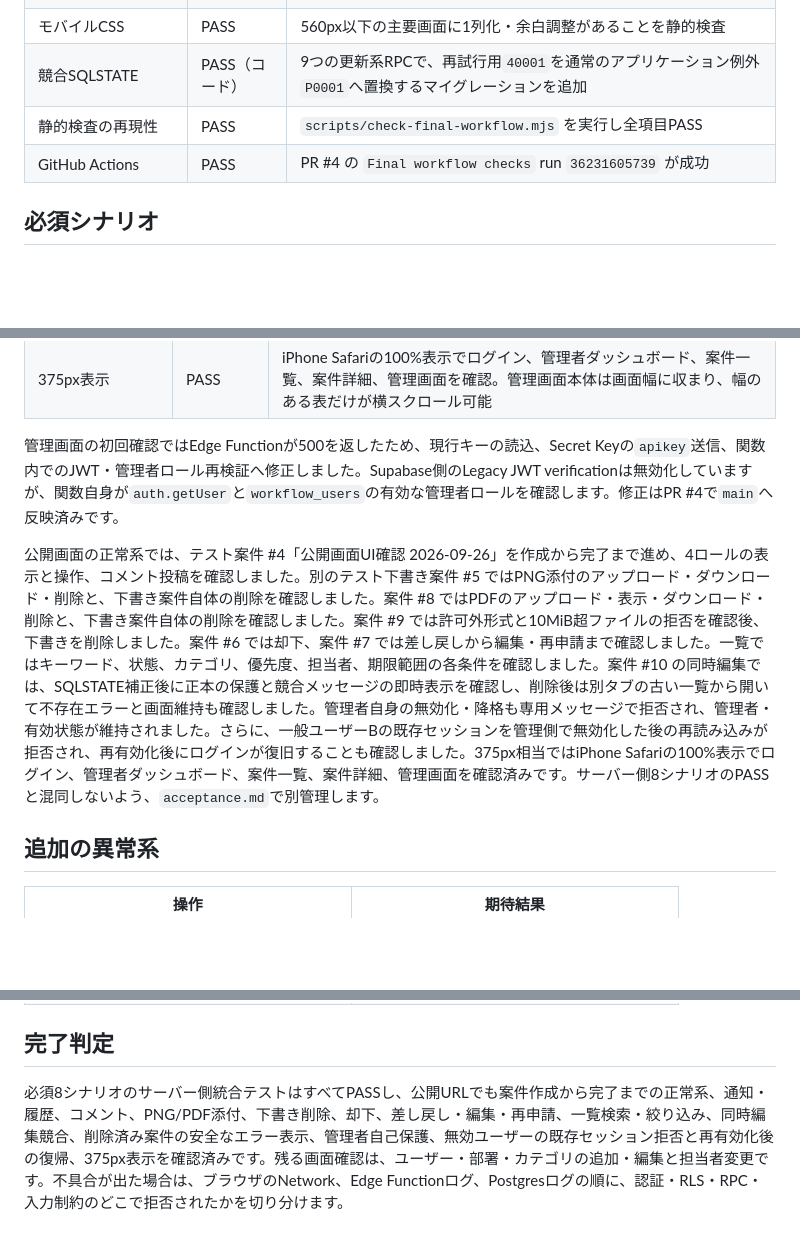
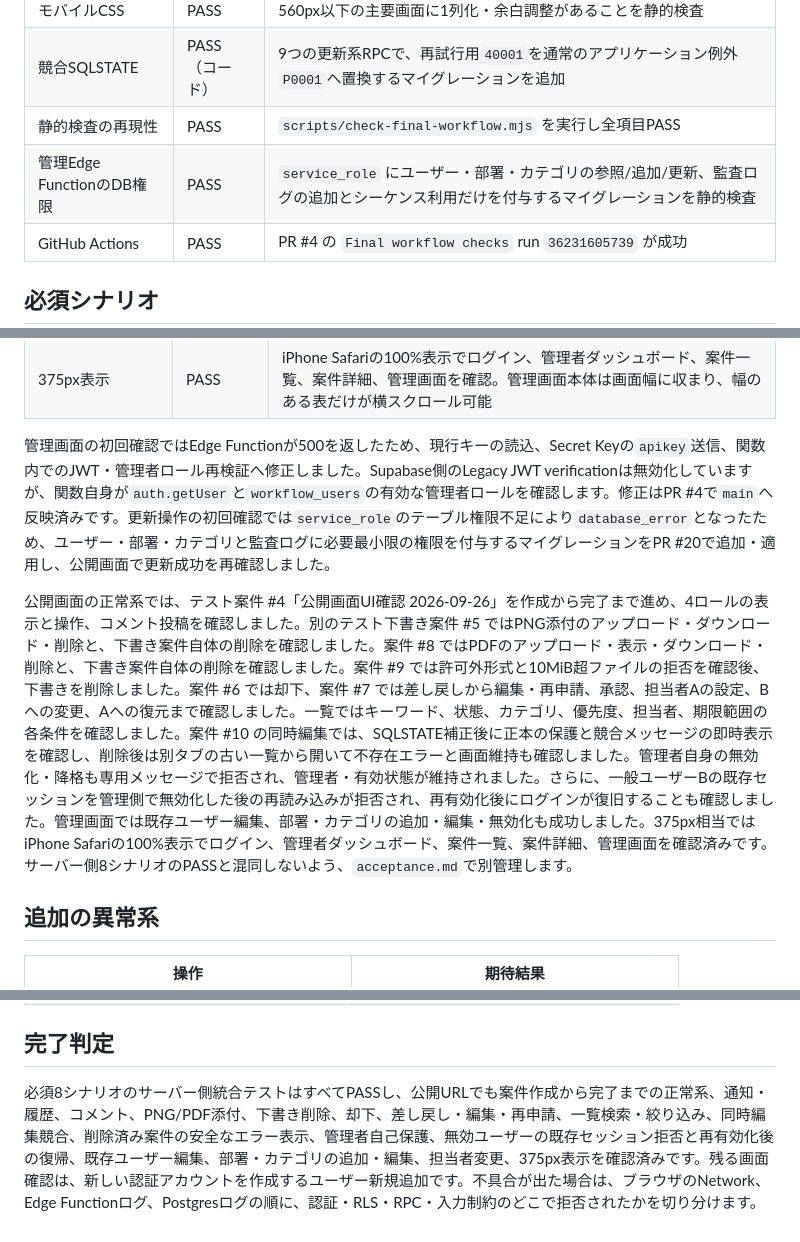
Before and after one commit to koutamada/impact-cell-ai-training, a Markdown page: docs/final-workflow/test-report.md, 3 parts joined by grey strips. Rendered like a GitHub page; blank space fills up the shorter version.

Commit message:
docs: update final workflow test report

```diff
--- a/docs/final-workflow/test-report.md
+++ b/docs/final-workflow/test-report.md
@@ -35,6 +35,7 @@
 | モバイルCSS | PASS | 560px以下の主要画面に1列化・余白調整があることを静的検査 |
 | 競合SQLSTATE | PASS（コード） | 9つの更新系RPCで、再試行用`40001`を通常のアプリケーション例外`P0001`へ置換するマイグレーションを追加 |
 | 静的検査の再現性 | PASS | `scripts/check-final-workflow.mjs` を実行し全項目PASS |
+| 管理Edge FunctionのDB権限 | PASS | `service_role` にユーザー・部署・カテゴリの参照/追加/更新、監査ログの追加とシーケンス利用だけを付与するマイグレーションを静的検査 |
 | GitHub Actions | PASS | PR #4 の `Final workflow checks` run `36231605739` が成功 |
 
 ## 必須シナリオ
@@ -97,9 +100,9 @@
 | 無効ユーザーの既存セッション | PASS | 一般ユーザーBのログイン中に管理側で無効化し、再読み込み時にログイン画面へ戻って利用不可メッセージが表示されることを確認。再有効化後は同じアカウントで再ログインに成功 |
 | 375px表示 | PASS | iPhone Safariの100%表示でログイン、管理者ダッシュボード、案件一覧、案件詳細、管理画面を確認。管理画面本体は画面幅に収まり、幅のある表だけが横スクロール可能 |
 
-管理画面の初回確認ではEdge Functionが500を返したため、現行キーの読込、Secret Keyの`apikey`送信、関数内でのJWT・管理者ロール再検証へ修正しました。Supabase側のLegacy JWT verificationは無効化していますが、関数自身が`auth.getUser`と`workflow_users`の有効な管理者ロールを確認します。修正はPR #4で`main`へ反映済みです。
+管理画面の初回確認ではEdge Functionが500を返したため、現行キーの読込、Secret Keyの`apikey`送信、関数内でのJWT・管理者ロール再検証へ修正しました。Supabase側のLegacy JWT verificationは無効化していますが、関数自身が`auth.getUser`と`workflow_users`の有効な管理者ロールを確認します。修正はPR #4で`main`へ反映済みです。更新操作の初回確認では`service_role`のテーブル権限不足により`database_error`となったため、ユーザー・部署・カテゴリと監査ログに必要最小限の権限を付与するマイグレーションをPR #20で追加・適用し、公開画面で更新成功を再確認しました。
 
-公開画面の正常系では、テスト案件 #4「公開画面UI確認 2026-09-26」を作成から完了まで進め、4ロールの表示と操作、コメント投稿を確認しました。別のテスト下書き案件 #5 ではPNG添付のアップロード・ダウンロード・削除と、下書き案件自体の削除を確認しました。案件 #8 ではPDFのアップロード・表示・ダウンロード・削除と、下書き案件自体の削除を確認しました。案件 #9 では許可外形式と10MiB超ファイルの拒否を確認後、下書きを削除しました。案件 #6 では却下、案件 #7 では差し戻しから編集・再申請まで確認しました。一覧ではキーワード、状態、カテゴリ、優先度、担当者、期限範囲の各条件を確認しました。案件 #10 の同時編集では、SQLSTATE補正後に正本の保護と競合メッセージの即時表示を確認し、削除後は別タブの古い一覧から開いて不存在エラーと画面維持も確認しました。管理者自身の無効化・降格も専用メッセージで拒否され、管理者・有効状態が維持されました。さらに、一般ユーザーBの既存セッションを管理側で無効化した後の再読み込みが拒否され、再有効化後にログインが復旧することも確認しました。375px相当ではiPhone Safariの100%表示でログイン、管理者ダッシュボード、案件一覧、案件詳細、管理画面を確認済みです。サーバー側8シナリオのPASSと混同しないよう、`acceptance.md`で別管理します。
+公開画面の正常系では、テスト案件 #4「公開画面UI確認 2026-09-26」を作成から完了まで進め、4ロールの表示と操作、コメント投稿を確認しました。別のテスト下書き案件 #5 ではPNG添付のアップロード・ダウンロード・削除と、下書き案件自体の削除を確認しました。案件 #8 ではPDFのアップロード・表示・ダウンロード・削除と、下書き案件自体の削除を確認しました。案件 #9 では許可外形式と10MiB超ファイルの拒否を確認後、下書きを削除しました。案件 #6 では却下、案件 #7 では差し戻しから編集・再申請、承認、担当者Aの設定、Bへの変更、Aへの復元まで確認しました。一覧ではキーワード、状態、カテゴリ、優先度、担当者、期限範囲の各条件を確認しました。案件 #10 の同時編集では、SQLSTATE補正後に正本の保護と競合メッセージの即時表示を確認し、削除後は別タブの古い一覧から開いて不存在エラーと画面維持も確認しました。管理者自身の無効化・降格も専用メッセージで拒否され、管理者・有効状態が維持されました。さらに、一般ユーザーBの既存セッションを管理側で無効化した後の再読み込みが拒否され、再有効化後にログインが復旧することも確認しました。管理画面では既存ユーザー編集、部署・カテゴリの追加・編集・無効化も成功しました。375px相当ではiPhone Safariの100%表示でログイン、管理者ダッシュボード、案件一覧、案件詳細、管理画面を確認済みです。サーバー側8シナリオのPASSと混同しないよう、`acceptance.md`で別管理します。
 
 ## 追加の異常系
 
@@ -114,4 +117,4 @@
 
 ## 完了判定
 
-必須8シナリオのサーバー側統合テストはすべてPASSし、公開URLでも案件作成から完了までの正常系、通知・履歴、コメント、PNG/PDF添付、下書き削除、却下、差し戻し・編集・再申請、一覧検索・絞り込み、同時編集競合、削除済み案件の安全なエラー表示、管理者自己保護、無効ユーザーの既存セッション拒否と再有効化後の復帰、375px表示を確認済みです。残る画面確認は、ユーザー・部署・カテゴリの追加・編集と担当者変更です。不具合が出た場合は、ブラウザのNetwork、Edge Functionログ、Postgresログの順に、認証・RLS・RPC・入力制約のどこで拒否されたかを切り分けます。
+必須8シナリオのサーバー側統合テストはすべてPASSし、公開URLでも案件作成から完了までの正常系、通知・履歴、コメント、PNG/PDF添付、下書き削除、却下、差し戻し・編集・再申請、一覧検索・絞り込み、同時編集競合、削除済み案件の安全なエラー表示、管理者自己保護、無効ユーザーの既存セッション拒否と再有効化後の復帰、既存ユーザー編集、部署・カテゴリの追加・編集、担当者変更、375px表示を確認済みです。残る画面確認は、新しい認証アカウントを作成するユーザー新規追加です。不具合が出た場合は、ブラウザのNetwork、Edge Functionログ、Postgresログの順に、認証・RLS・RPC・入力制約のどこで拒否されたかを切り分けます。
```
Also changed, not shown: other parts of docs/final-workflow/test-report.md (+3 -1 lines).
